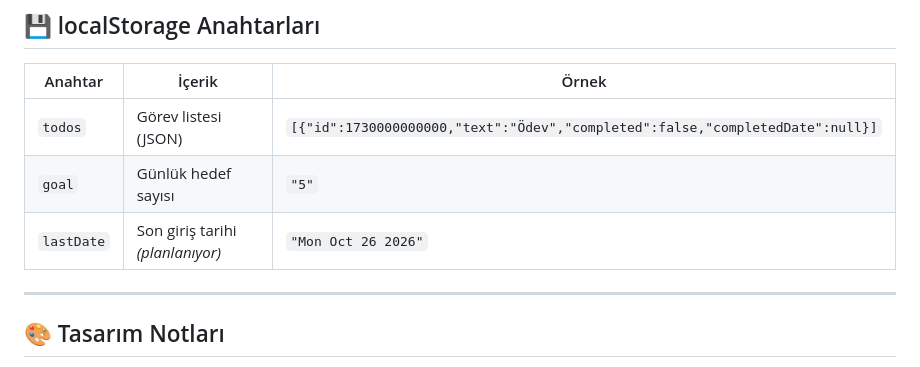
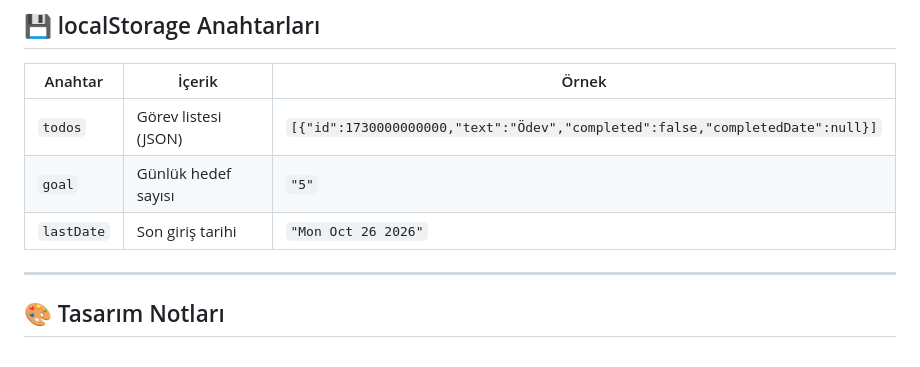
Before and after one commit to micr0-it/todo-app, a Markdown page: README.md, the part around the change. GitHub-like rendering.

Commit message:
README güncellendi

```diff
--- a/README.md
+++ b/README.md
@@ -65,7 +65,7 @@ npx serve
 |---|---|---|
 | `todos` | Görev listesi (JSON) | `[{"id":1730000000000,"text":"Ödev","completed":false,"completedDate":null}]` |
 | `goal` | Günlük hedef sayısı | `"5"` |
-| `lastDate` | Son giriş tarihi *(planlanıyor)* | `"Mon Oct 26 2026"` |
+| `lastDate` | Son giriş tarihi  | `"Mon Oct 26 2026"` |
 
 ---
 
```
